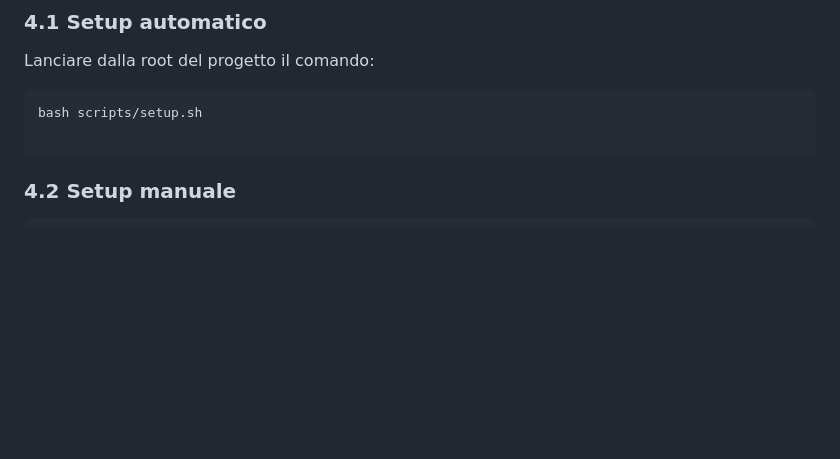
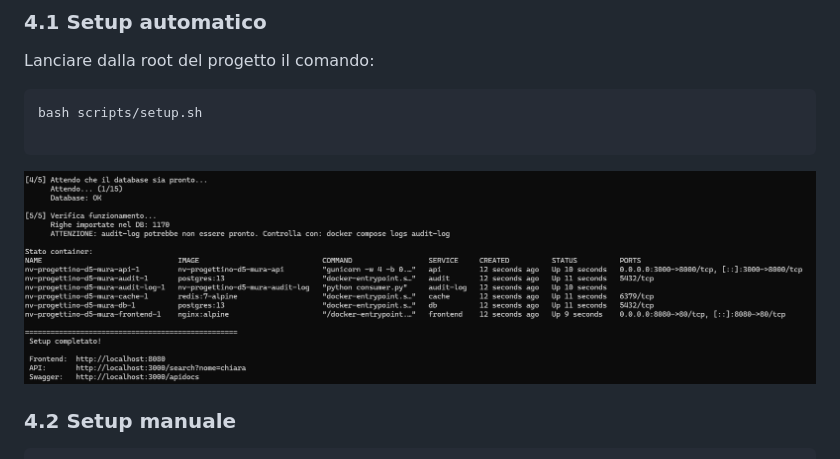
Before and after one commit to stefanomura74/nv-progettino-D5-Mura, a Markdown page: README.md, the part around the change. Rendered like a GitHub page; pictures changed too: screenshots/image.png (added); blank space fills up the shorter version.

Commit message:
Aggiornato audit log

````diff
--- a/README.md
+++ b/README.md
@@ -122,6 +122,9 @@ Lanciare dalla root del progetto il comando:
 bash scripts/setup.sh
 
 ```
+![alt text](screenshots/image.png)
+
+
 ### 4.2 Setup manuale
 
 ```bash
````
Also changed, not shown: 1 other file.
